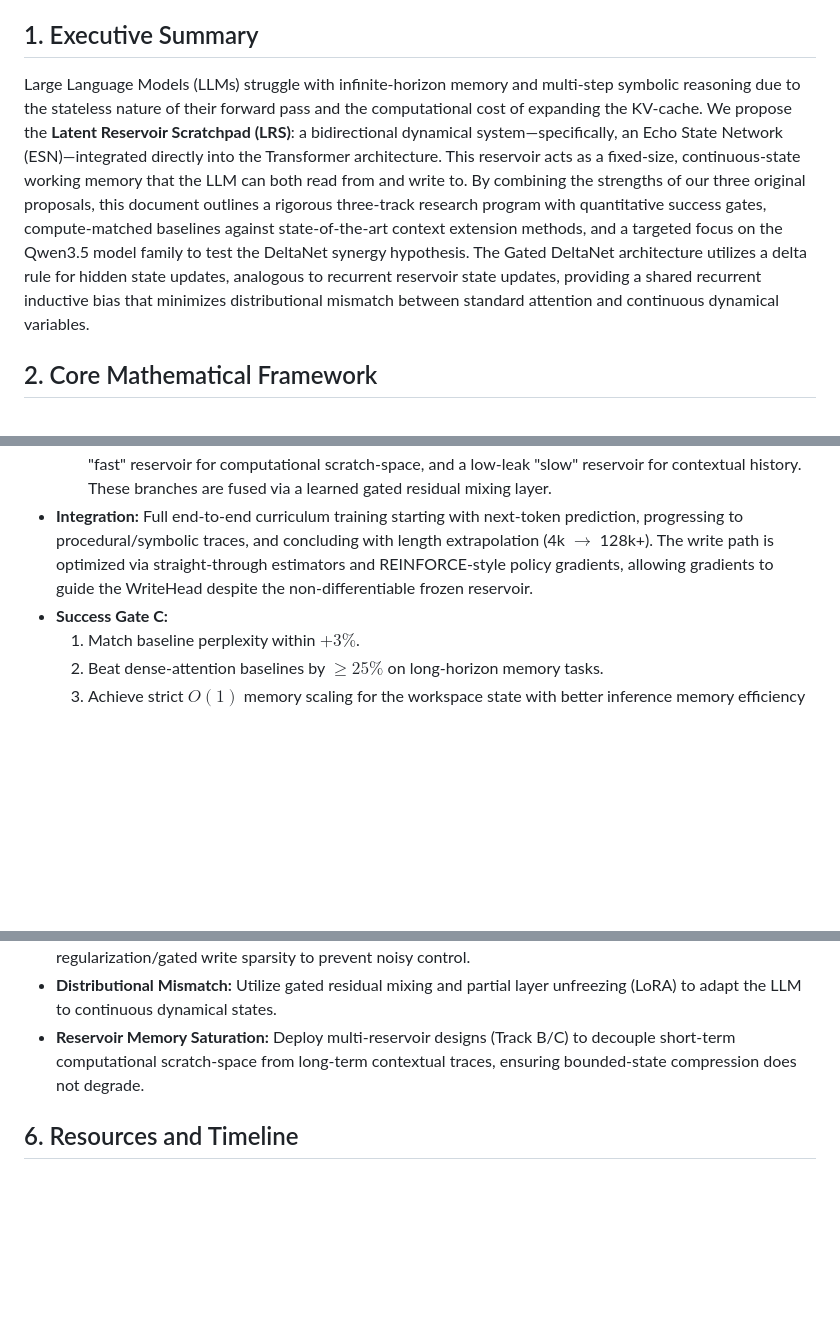
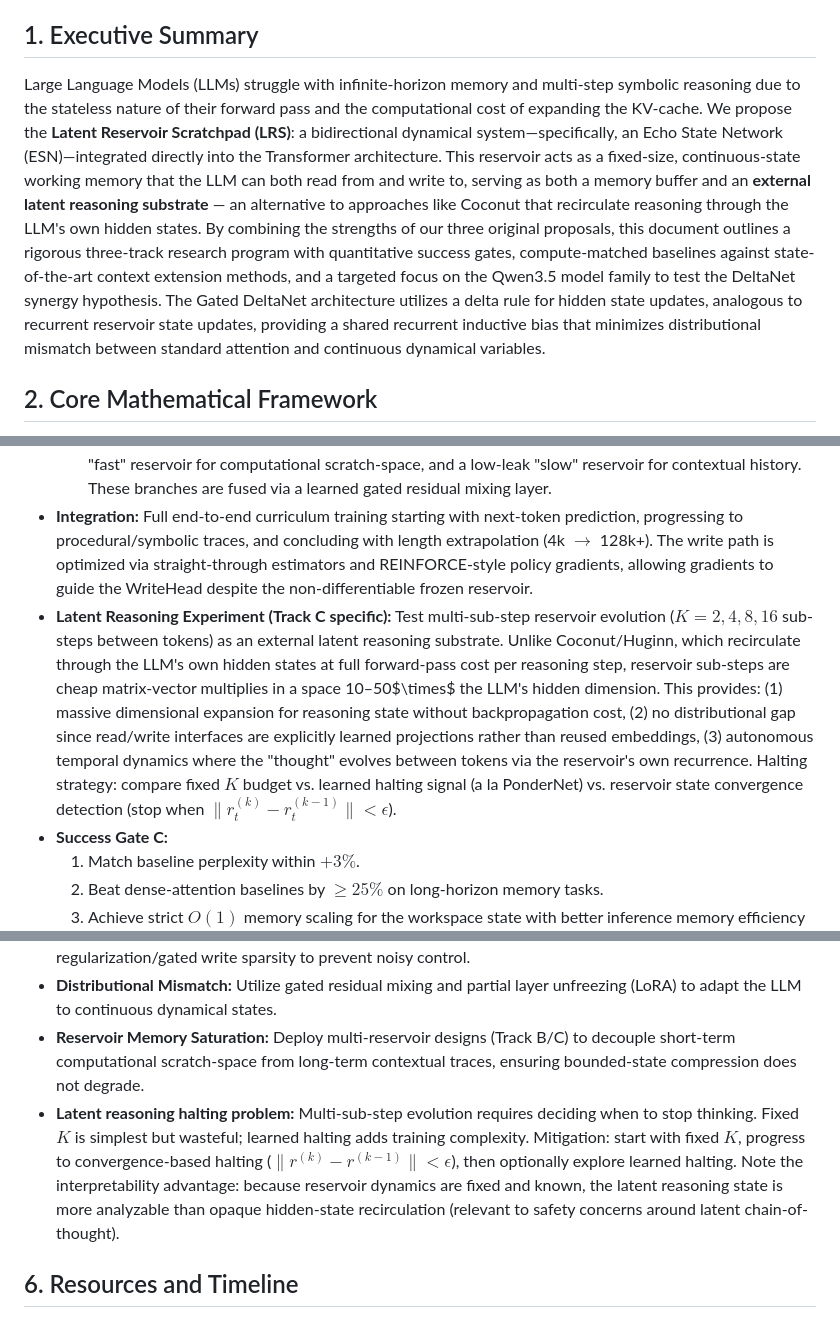
Before and after one commit to wakamex/rc, a Markdown page: COLLABORATIVE_PROPOSAL.md, 3 parts joined by grey strips. Drawn GitHub-style; blank space fills up the shorter version.

```diff
--- a/COLLABORATIVE_PROPOSAL.md
+++ b/COLLABORATIVE_PROPOSAL.md
@@ -4,7 +4,7 @@
 **Date:** March 4, 2026
 
 ## 1. Executive Summary
-Large Language Models (LLMs) struggle with infinite-horizon memory and multi-step symbolic reasoning due to the stateless nature of their forward pass and the computational cost of expanding the KV-cache. We propose the **Latent Reservoir Scratchpad (LRS)**: a bidirectional dynamical system—specifically, an Echo State Network (ESN)—integrated directly into the Transformer architecture. This reservoir acts as a fixed-size, continuous-state working memory that the LLM can both read from and write to. By combining the strengths of our three original proposals, this document outlines a rigorous three-track research program with quantitative success gates, compute-matched baselines against state-of-the-art context extension methods, and a targeted focus on the Qwen3.5 model family to test the DeltaNet synergy hypothesis. The Gated DeltaNet architecture utilizes a delta rule for hidden state updates, analogous to recurrent reservoir state updates, providing a shared recurrent inductive bias that minimizes distributional mismatch between standard attention and continuous dynamical variables.
+Large Language Models (LLMs) struggle with infinite-horizon memory and multi-step symbolic reasoning due to the stateless nature of their forward pass and the computational cost of expanding the KV-cache. We propose the **Latent Reservoir Scratchpad (LRS)**: a bidirectional dynamical system—specifically, an Echo State Network (ESN)—integrated directly into the Transformer architecture. This reservoir acts as a fixed-size, continuous-state working memory that the LLM can both read from and write to, serving as both a memory buffer and an **external latent reasoning substrate** — an alternative to approaches like Coconut that recirculate reasoning through the LLM's own hidden states. By combining the strengths of our three original proposals, this document outlines a rigorous three-track research program with quantitative success gates, compute-matched baselines against state-of-the-art context extension methods, and a targeted focus on the Qwen3.5 model family to test the DeltaNet synergy hypothesis. The Gated DeltaNet architecture utilizes a delta rule for hidden state updates, analogous to recurrent reservoir state updates, providing a shared recurrent inductive bias that minimizes distributional mismatch between standard attention and continuous dynamical variables.
 
 ## 2. Core Mathematical Framework
 The LRS is a high-dimensional dynamical system parallel to or outside the standard attention stream. At each token step $t$:
@@ -53,6 +58,7 @@ We adopt a progressive, gated approach to minimize risk and establish clear empi
   3) Bidirectional multi-reservoir workspace branch containing at least two continuous states: a high-leak "fast" reservoir for computational scratch-space, and a low-leak "slow" reservoir for contextual history.
   These branches are fused via a learned gated residual mixing layer.
 - **Integration:** Full end-to-end curriculum training starting with next-token prediction, progressing to procedural/symbolic traces, and concluding with length extrapolation (4k $\rightarrow$ 128k+). The write path is optimized via straight-through estimators and REINFORCE-style policy gradients, allowing gradients to guide the WriteHead despite the non-differentiable frozen reservoir.
+- **Latent Reasoning Experiment (Track C specific):** Test multi-sub-step reservoir evolution ($K = 2, 4, 8, 16$ sub-steps between tokens) as an external latent reasoning substrate. Unlike Coconut/Huginn, which recirculate through the LLM's own hidden states at full forward-pass cost per reasoning step, reservoir sub-steps are cheap matrix-vector multiplies in a space 10–50$\times$ the LLM's hidden dimension. This provides: (1) massive dimensional expansion for reasoning state without backpropagation cost, (2) no distributional gap since read/write interfaces are explicitly learned projections rather than reused embeddings, (3) autonomous temporal dynamics where the "thought" evolves between tokens via the reservoir's own recurrence. Halting strategy: compare fixed $K$ budget vs. learned halting signal (a la PonderNet) vs. reservoir state convergence detection (stop when $\|r_t^{(k)} - r_t^{(k-1)}\| < \epsilon$).
 - **Success Gate C:**
   1. Match baseline perplexity within $+3\%$.
   2. Beat dense-attention baselines by $\ge 25\%$ on long-horizon memory tasks.
@@ -87,6 +95,7 @@ We commit to rigorous baselines, prioritizing emergent capabilities and working
 - **Transformer fails to learn useful write signals:** The non-differentiable nature of the fixed reservoir poses a challenge for write-head optimization. We will use straight-through estimators for gradient approximation, and alternatively explore REINFORCE-style policy gradients. We will also implement entropy regularization/gated write sparsity to prevent noisy control.
 - **Distributional Mismatch:** Utilize gated residual mixing and partial layer unfreezing (LoRA) to adapt the LLM to continuous dynamical states.
 - **Reservoir Memory Saturation:** Deploy multi-reservoir designs (Track B/C) to decouple short-term computational scratch-space from long-term contextual traces, ensuring bounded-state compression does not degrade.
+- **Latent reasoning halting problem:** Multi-sub-step evolution requires deciding when to stop thinking. Fixed $K$ is simplest but wasteful; learned halting adds training complexity. Mitigation: start with fixed $K$, progress to convergence-based halting ($\|r^{(k)} - r^{(k-1)}\| < \epsilon$), then optionally explore learned halting. Note the interpretability advantage: because reservoir dynamics are fixed and known, the latent reasoning state is more analyzable than opaque hidden-state recirculation (relevant to safety concerns around latent chain-of-thought).
 
 ## 6. Resources and Timeline
 The timeline is structured as a **12-month hard-gated core program** focused on Tracks A and B, followed by an **optional 6-month extension** for Track C if all gates are successfully passed.
```
Also changed, not shown: other parts of COLLABORATIVE_PROPOSAL.md (+13 -1 lines).
